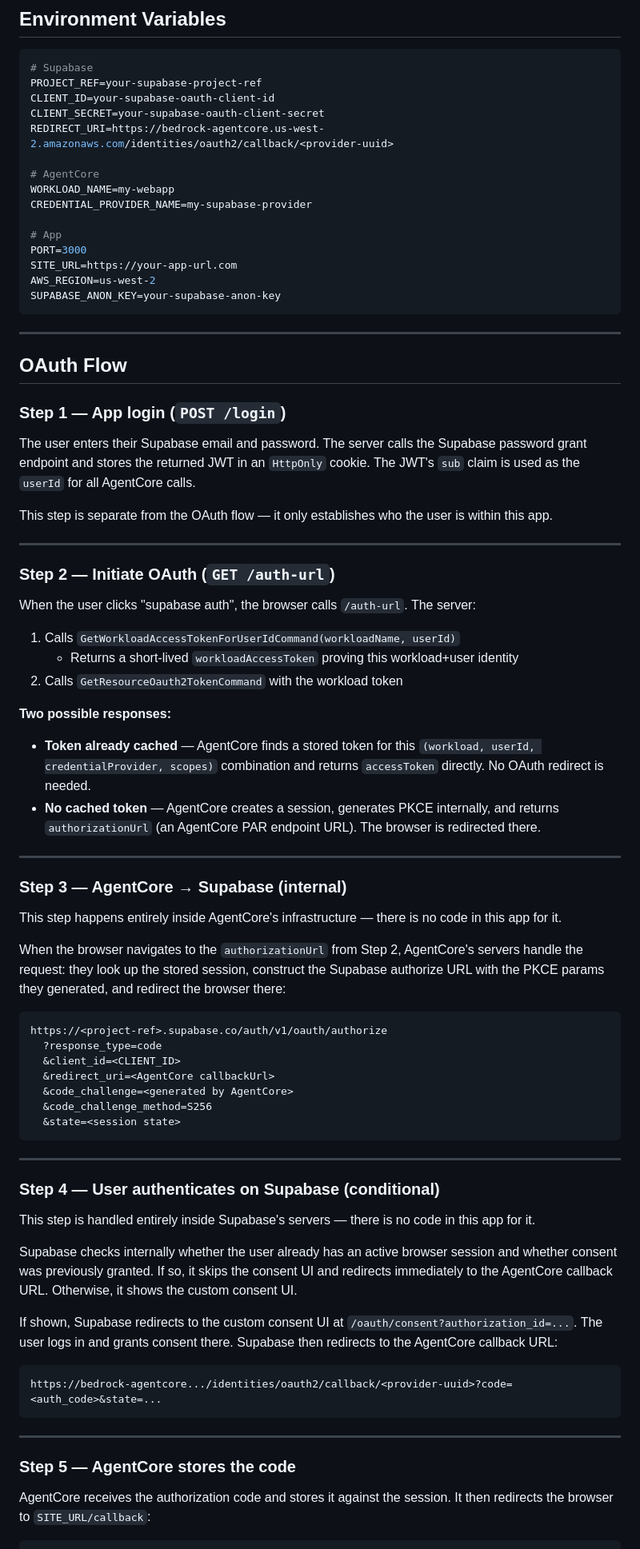
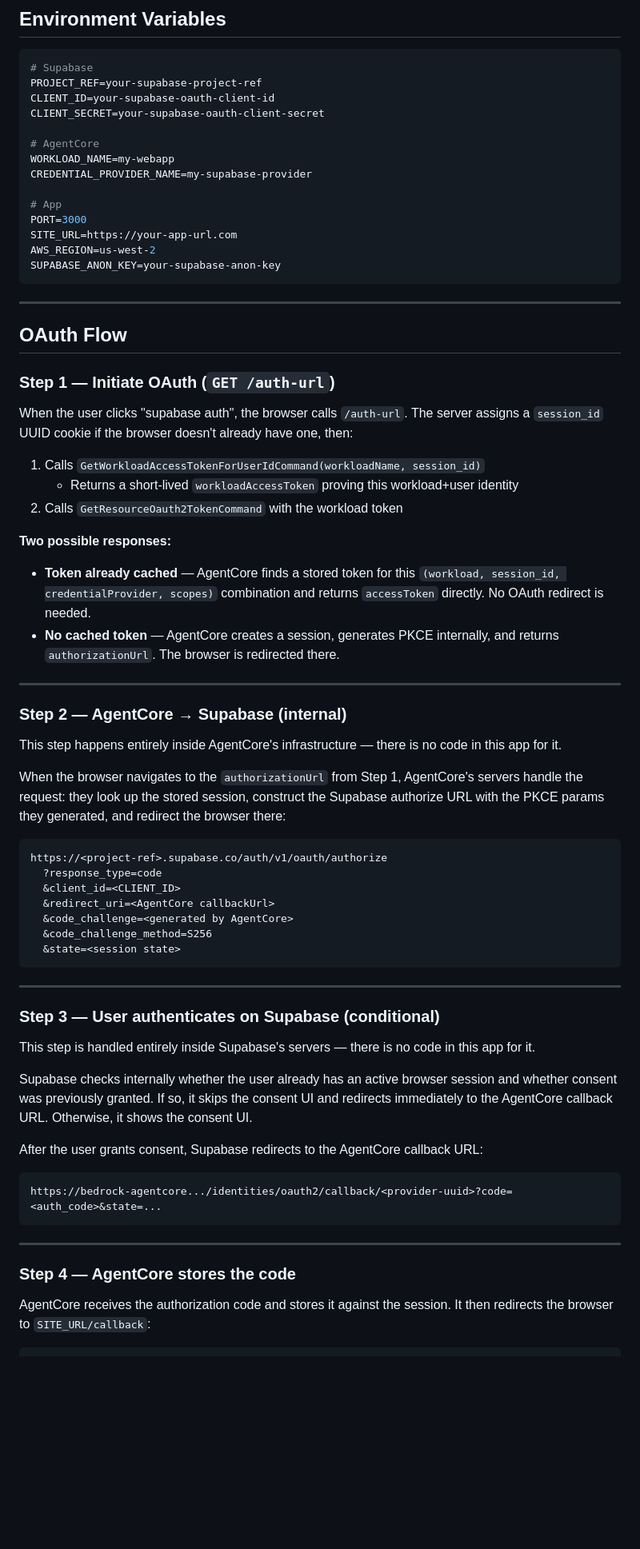
Before and after one commit to konami99/supabase-oauth-client, a Markdown page: README.md, the part around one of its changes. Shown at 80% size. Drawn GitHub-style; blank space fills up the shorter version.

````diff
--- a/README.md
+++ b/README.md
@@ -77,7 +73,6 @@ aws bedrock-agentcore-control create-workload-identity \
 PROJECT_REF=your-supabase-project-ref
 CLIENT_ID=your-supabase-oauth-client-id
 CLIENT_SECRET=your-supabase-oauth-client-secret
-REDIRECT_URI=https://bedrock-agentcore.us-west-2.amazonaws.com/identities/oauth2/callback/<provider-uuid>
 
 # AgentCore
 WORKLOAD_NAME=my-webapp
@@ -94,34 +89,26 @@ SUPABASE_ANON_KEY=your-supabase-anon-key
 
 ## OAuth Flow
 
-### Step 1 — App login (`POST /login`)
+### Step 1 — Initiate OAuth (`GET /auth-url`)
 
-The user enters their Supabase email and password. The server calls the Supabase password grant endpoint and stores the returned JWT in an `HttpOnly` cookie. The JWT's `sub` claim is used as the `userId` for all AgentCore calls.
+When the user clicks "supabase auth", the browser calls `/auth-url`. The server assigns a `session_id` UUID cookie if the browser doesn't already have one, then:
 
-This step is separate from the OAuth flow — it only establishes who the user is within this app.
-
----
-
-### Step 2 — Initiate OAuth (`GET /auth-url`)
-
-When the user clicks "supabase auth", the browser calls `/auth-url`. The server:
-
-1. Calls `GetWorkloadAccessTokenForUserIdCommand(workloadName, userId)`
+1. Calls `GetWorkloadAccessTokenForUserIdCommand(workloadName, session_id)`
    - Returns a short-lived `workloadAccessToken` proving this workload+user identity
 2. Calls `GetResourceOauth2TokenCommand` with the workload token
 
 **Two possible responses:**
 
-- **Token already cached** — AgentCore finds a stored token for this `(workload, userId, credentialProvider, scopes)` combination and returns `accessToken` directly. No OAuth redirect is needed.
-- **No cached token** — AgentCore creates a session, generates PKCE internally, and returns `authorizationUrl` (an AgentCore PAR endpoint URL). The browser is redirected there.
+- **Token already cached** — AgentCore finds a stored token for this `(workload, session_id, credentialProvider, scopes)` combination and returns `accessToken` directly. No OAuth redirect is needed.
+- **No cached token** — AgentCore creates a session, generates PKCE internally, and returns `authorizationUrl`. The browser is redirected there.
 
 ---
 
-### Step 3 — AgentCore → Supabase (internal)
+### Step 2 — AgentCore → Supabase (internal)
 
 This step happens entirely inside AgentCore's infrastructure — there is no code in this app for it.
 
-When the browser navigates to the `authorizationUrl` from Step 2, AgentCore's servers handle the request: they look up the stored session, construct the Supabase authorize URL with the PKCE params they generated, and redirect the browser there:
+When the browser navigates to the `authorizationUrl` from Step 1, AgentCore's servers handle the request: they look up the stored session, construct the Supabase authorize URL with the PKCE params they generated, and redirect the browser there:
 
 ```
 https://<project-ref>.supabase.co/auth/v1/oauth/authorize
@@ -135,13 +122,13 @@ https://<project-ref>.supabase.co/auth/v1/oauth/authorize
 
 ---
 
-### Step 4 — User authenticates on Supabase (conditional)
+### Step 3 — User authenticates on Supabase (conditional)
 
 This step is handled entirely inside Supabase's servers — there is no code in this app for it.
 
-Supabase checks internally whether the user already has an active browser session and whether consent was previously granted. If so, it skips the consent UI and redirects immediately to the AgentCore callback URL. Otherwise, it shows the custom consent UI.
+Supabase checks internally whether the user already has an active browser session and whether consent was previously granted. If so, it skips the consent UI and redirects immediately to the AgentCore callback URL. Otherwise, it shows the consent UI.
 
-If shown, Supabase redirects to the custom consent UI at `/oauth/consent?authorization_id=...`. The user logs in and grants consent there. Supabase then redirects to the AgentCore callback URL:
+After the user grants consent, Supabase redirects to the AgentCore callback URL:
 
 ```
 https://bedrock-agentcore.../identities/oauth2/callback/<provider-uuid>?code=<auth_code>&state=...
@@ -149,7 +136,7 @@ https://bedrock-agentcore.../identities/oauth2/callback/<provider-uuid>?code=<au
 
 ---
 
-### Step 5 — AgentCore stores the code
+### Step 4 — AgentCore stores the code
 
 AgentCore receives the authorization code and stores it against the session. It then redirects the browser to `SITE_URL/callback`:
 
````
Also changed, not shown: other parts of README.md (+9 -16 lines).
